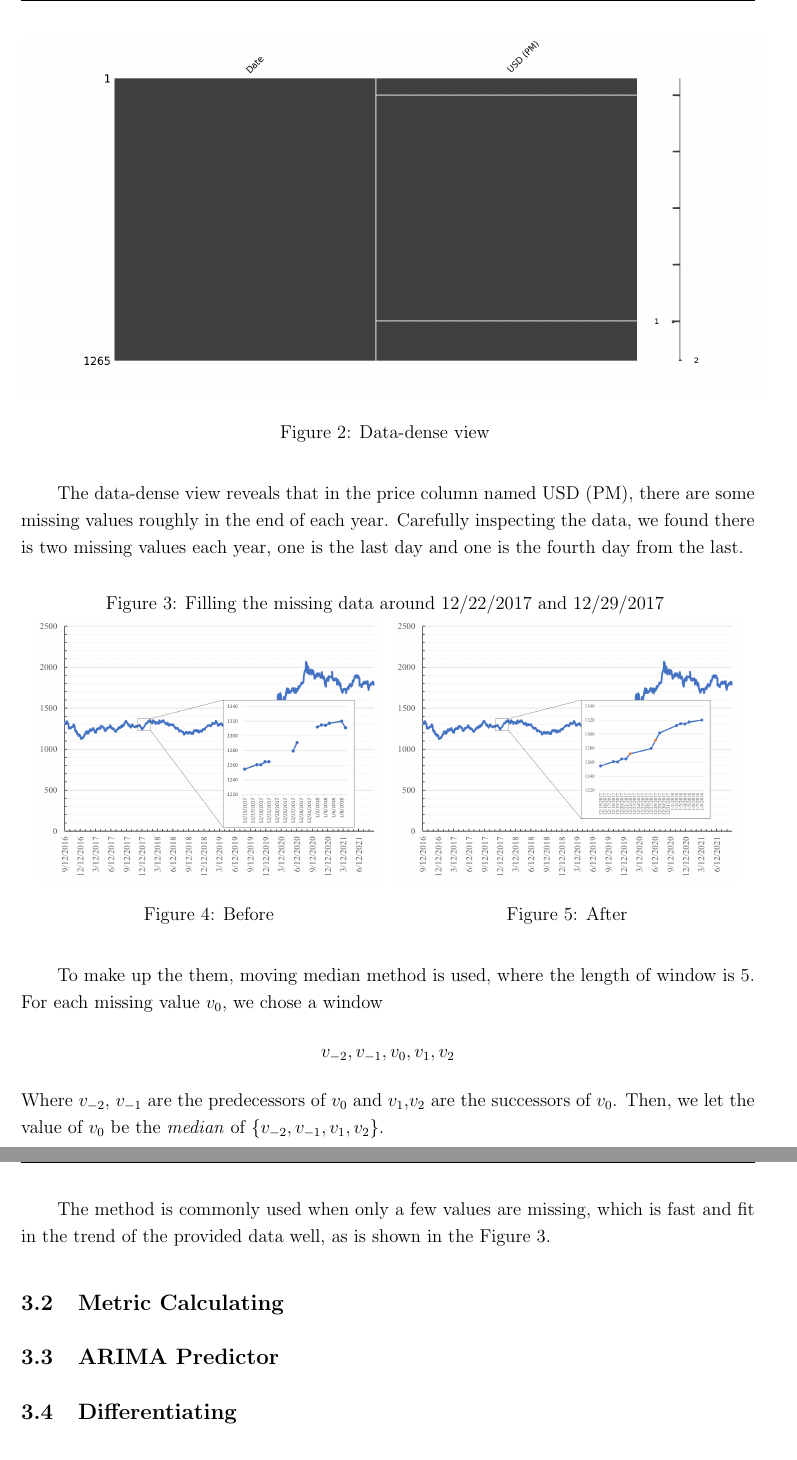
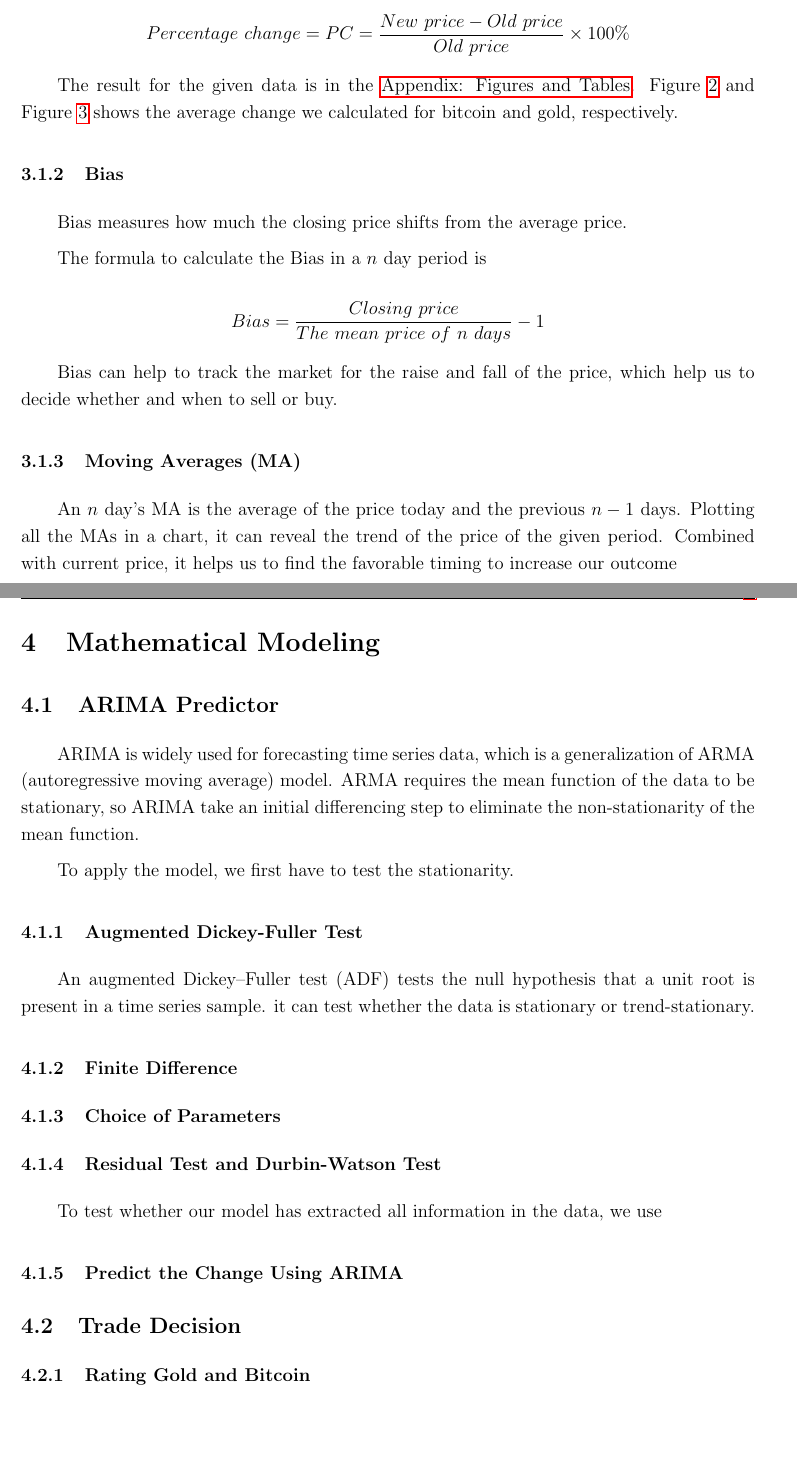
Before and after one commit to SmartPolarBear/mcm_2022, a LaTeX document (paper/mcm_paper.tex): two parts of pages 6 and 7 of 11 before the commit and two parts of pages 6 and 7 of 13 after it, joined at a grey line, cut at the place of the change, the shorter picture padded with empty space. Compiled offline with pdfLaTeX.

Commit message:
add more content

```diff
--- a/paper/mcm_paper.tex
+++ b/paper/mcm_paper.tex
@@ -10,6 +10,7 @@
 \usepackage{epsfig}
 \usepackage{float}
 \usepackage{mfirstuc}
+\usepackage{hyperref}
 
 \usepackage{booktabs}
 \usepackage{threeparttable}
@@ -219,50 +235,53 @@ To simplify the problem stated above, we make following assumptions, each of whi
+Percentage \ change = PC = \frac{New \ price-Old \ price}{Old \ price} \times 100\%
+$$
+
+
+The result for the given data is in the \nameref{sec:AppendixFT}. Figure \ref{figure:bitcoin_ac} and Figure \ref{figure:gold_ac} shows the average change we calculated for bitcoin and gold, respectively.
+
+
+\subsubsection{Bias}
+
+Bias measures how much the closing price shifts from the average price.
+
+The formula to calculate the Bias in a $n$ day period is
+
+$$
+Bias = \frac{Closing \ price}{The \ mean \ price \ of \ n \ days} - 1
+$$
+
+Bias can help to track the market for the raise and fall of the price, which help us to decide whether and when to sell or buy.
+
+\subsubsection{Moving Averages (MA)}
+
+An $n$ day's MA is the average of the price today and the previous $n-1$ days. Plotting all the MAs in a chart, it can reveal the trend of the price of the given period. Combined with current price, it helps us to find the favorable timing to increase our outcome
+
 \section{Mathematical Modeling}
 \label{MathModels}
 
-
-\subsection{Data Preprocessing}
-
-There are some missing value in the provided data of gold prices, as is shown in Figure \ref{figure:missing}.
-
-\begin{figure}[H]
-	\centering{\includegraphics[width=17.0cm]{figures/missing.png}}
-	\caption{ Data-dense view }
-	\label{figure:missing}
-\end{figure}
-
-The data-dense view reveals that in the price column named USD (PM), there are some missing values roughly in the end of each year. Carefully inspecting the data, we found there is two missing values each year, one is the last day and one is the fourth day from the last.
-
-\begin{figure}[H]
-	\caption{Filling the missing data around 12/22/2017 and 12/29/2017 }
-	\label{figure:fill_missing}
-	\centering
-	\begin{minipage}[t]{0.48\textwidth}
-		\centering
-		\includegraphics[width=8cm]{figures/example_missing.png}
-		\caption{Before}
-	\end{minipage}
-	\begin{minipage}[t]{0.48\textwidth}
-		\centering
-		\includegraphics[width=8cm]{figures/fill_missing.png}
-		\caption{After}
-	\end{minipage}
-\end{figure}
-
- To make up the them, moving median method is used, where the length of window is 5. For each missing value $v_0$, we chose a window $$v_{-2},v_{-1},v_0,v_1,v_2$$
- Where $v_{-2}$, $v_{-1}$ are the predecessors of $v_0$ and $v_1$,$v_2$ are the successors of $v_0$.
- Then, we let the value of $v_0$ be the \textit{median} of $\{v_{-2},v_{-1},v_1,v_2\}$.
-
-
- The method is commonly used when only a few values are missing, which is fast and fit in the trend of the provided data well, as is shown in the Figure \ref{figure:fill_missing}.
-
-\subsection{Metric Calculating}
-
-
-
 \subsection{\Predictor Predictor}
 
-\subsection{Differentiating}
+\Predictor is widely used for forecasting time series data, which is a generalization of ARMA (autoregressive moving average) model. ARMA requires the mean function of the data to be stationary, so ARIMA take an initial differencing step to eliminate the non-stationarity of the mean function.
 
+To apply the model, we first have to test the stationarity.
+
+\subsubsection{Augmented Dickey-Fuller Test}
+
+An  augmented Dickey–Fuller test (ADF) tests the null hypothesis that a unit root is present in a time series sample. it can test whether the data is stationary or trend-stationary.
+
+\subsubsection{Finite Difference}
+
+\subsubsection{Choice of Parameters}
+
+\subsubsection{Residual Test and Durbin-Watson Test}
+To test whether our model has extracted all information in the data, we use
+
+\subsubsection{Predict the Change Using \Predictor}
+
+\subsection{Trade Decision}
+
+\subsubsection{Rating Gold and Bitcoin}
+
+\subsubsection{Position Management}
 
 
 %%%%%%%%%%%%%%%%%
```
Also changed, not shown: paper/figures/bitcoin_ac.png (added), paper/figures/gold_ac.png (added), paper/figures/unused/example_missing.png (renamed from paper/figures/example_missing.png), paper/figures/unused/fill_missing.png (renamed from paper/figures/fill_missing.png), paper/figures/unused/missing.png (renamed from paper/figures/missing.png), paper/mcm_paper.pdf, paper/mcm_paper.tex (41 more changed lines).
